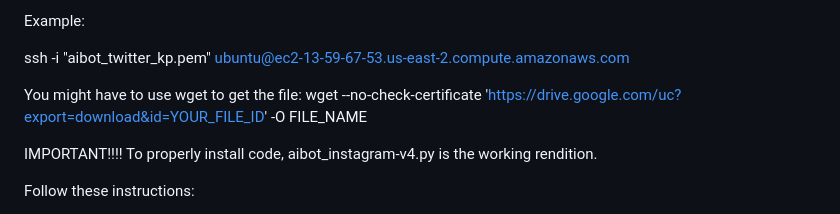
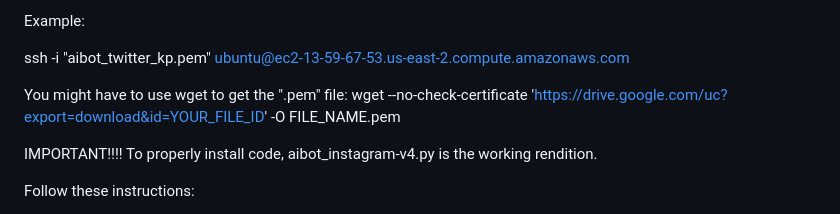
Before and after one commit to genusglobalinc/aibot_twitter, a Markdown page: README.md, the part around the change. Rendered like a GitHub page.

```diff
--- a/README.md
+++ b/README.md
@@ -15,8 +15,8 @@ Example:
 
  ssh -i "aibot_twitter_kp.pem" ubuntu@ec2-13-59-67-53.us-east-2.compute.amazonaws.com
 
-You might have to use wget to get the file:
-wget --no-check-certificate 'https://drive.google.com/uc?export=download&id=YOUR_FILE_ID' -O FILE_NAME
+You might have to use wget to get the ".pem"  file:
+wget --no-check-certificate 'https://drive.google.com/uc?export=download&id=YOUR_FILE_ID' -O FILE_NAME.pem
 
 
 IMPORTANT!!!!
```
